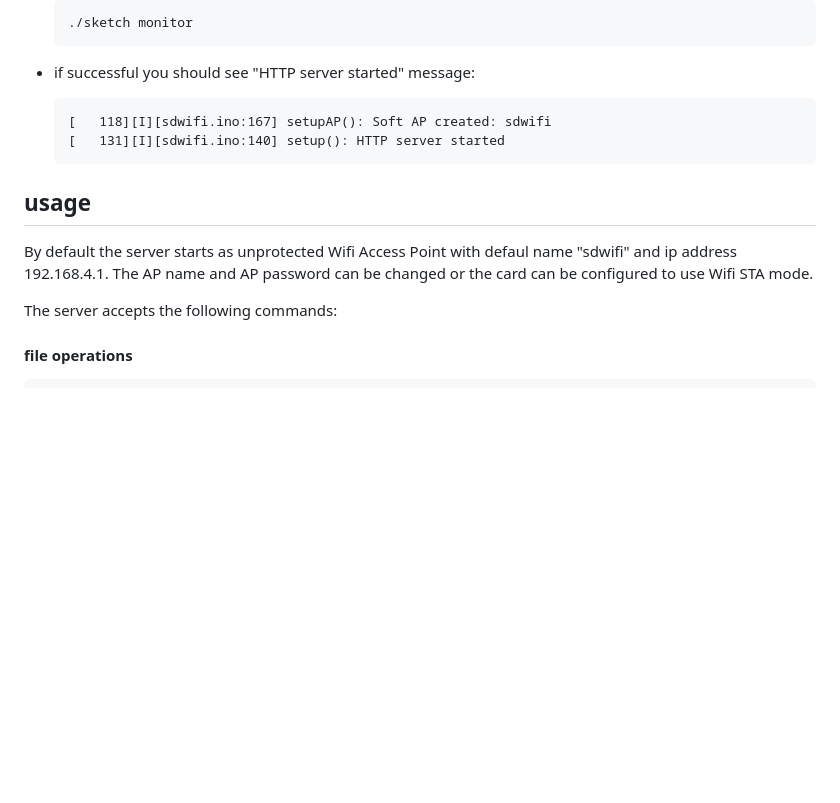
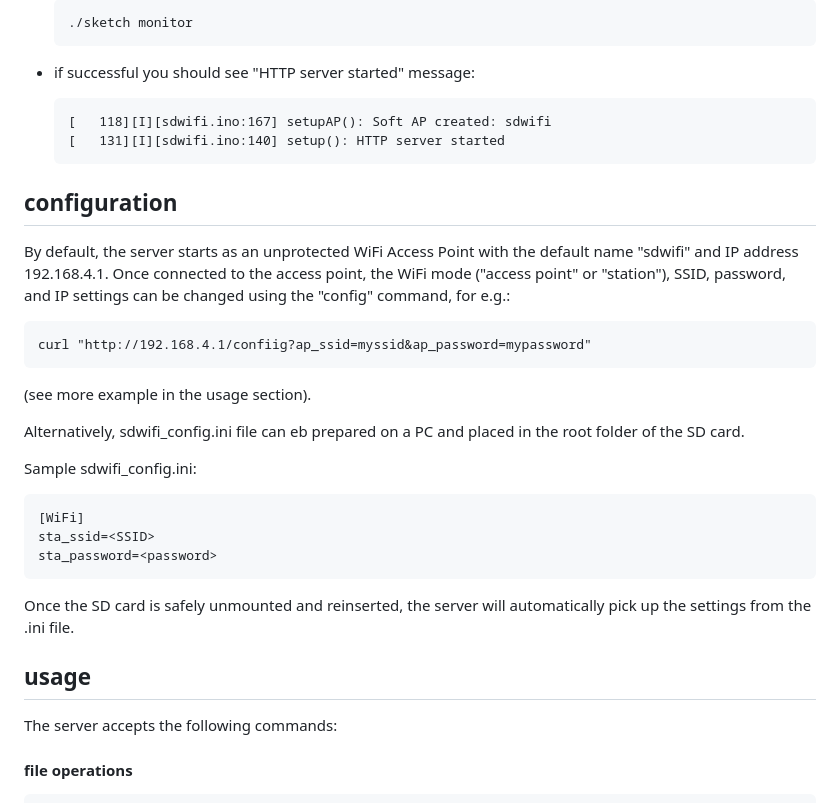
Before and after one commit to tiredboffin/sdwifi, a Markdown page: README.md, the part around the change. GitHub-like rendering; blank space fills up the shorter version.

Commit message:
Update README.md for .ini support

````diff
--- a/README.md
+++ b/README.md
@@ -29,9 +29,25 @@ The code is based on standard Arduino/ESP32 sketches and the orginal FYSETC [fir
       [   118][I][sdwifi.ino:167] setupAP(): Soft AP created: sdwifi
       [   131][I][sdwifi.ino:140] setup(): HTTP server started
 
+## configuration
+
+By default, the server starts as an unprotected WiFi Access Point with the default name "sdwifi" and IP address 192.168.4.1. Once connected to the access point, the WiFi mode ("access point" or "station"), SSID, password, and IP settings can be changed using the "config" command, for e.g.:
+
+    curl "http://192.168.4.1/confiig?ap_ssid=myssid&ap_password=mypassword"
+
+(see more example in the usage section).
+
+Alternatively, sdwifi_config.ini file can eb prepared on a PC and placed in the root folder of the SD card.
+
+Sample sdwifi_config.ini:
+```
+[WiFi]
+sta_ssid=<SSID>
+sta_password=<password>
+```
+Once the SD card is safely unmounted and reinserted, the server will automatically pick up the settings from the .ini file.
+
 ## usage
-
-By default the server starts as unprotected Wifi Access Point with defaul name "sdwifi" and ip address 192.168.4.1. The AP name and AP password can be changed or the card can be configured to use Wifi STA mode.
 
 The server accepts the following commands:
 
````
